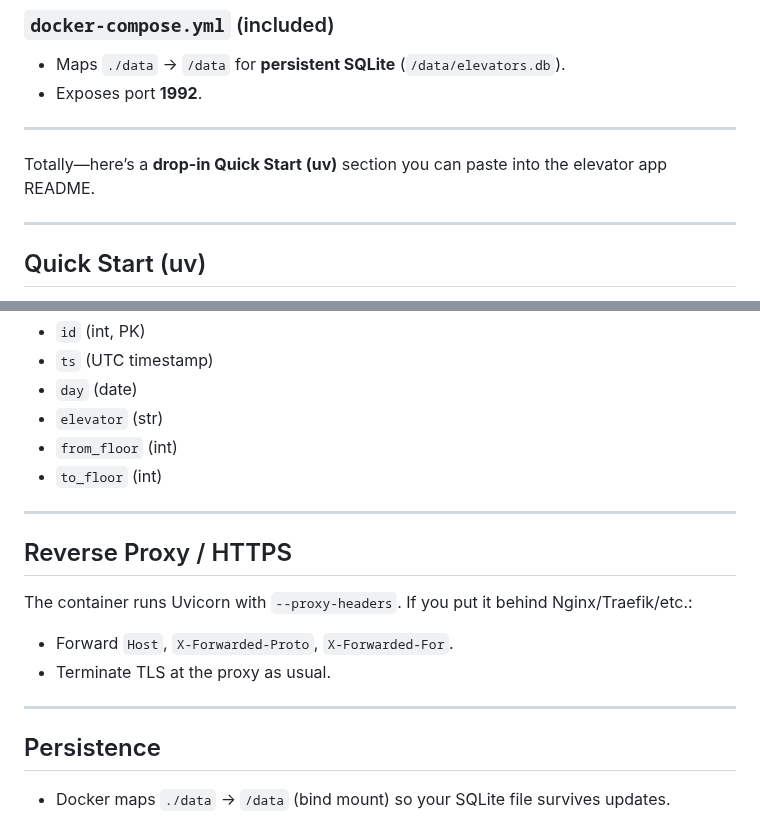
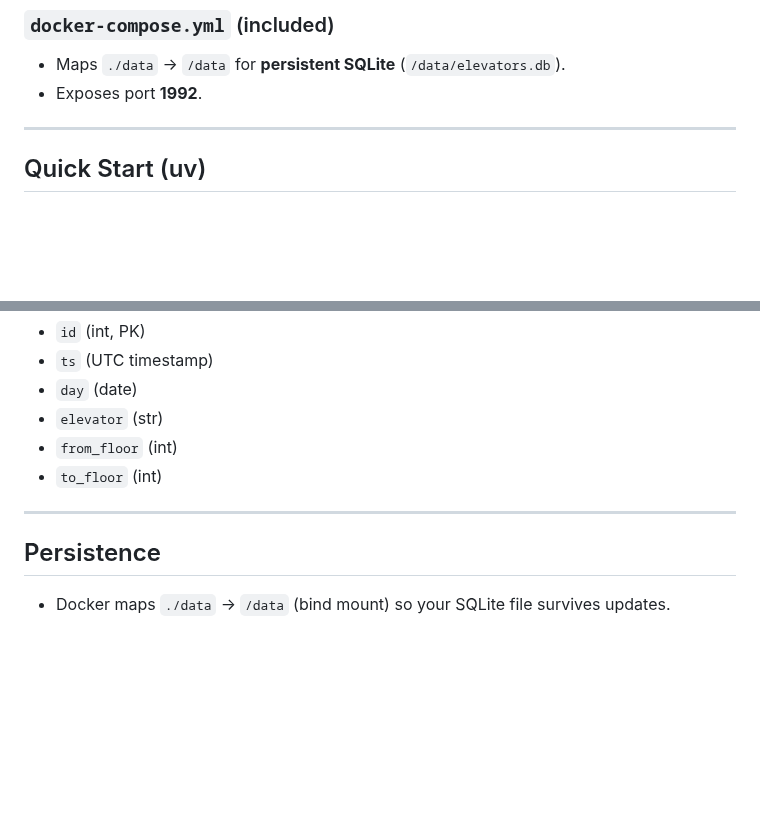
Before and after one commit to timovp/elevator-tracker, a Markdown page: README.md, 2 parts joined by grey strips. GitHub-like rendering; blank space fills up the shorter version.

Commit message:
unneeded reverse proxy text

```diff
--- a/README.md
+++ b/README.md
@@ -40,9 +40,6 @@ docker compose up --build
 
 * Maps `./data` → `/data` for **persistent SQLite** (`/data/elevators.db`).
 * Exposes port **1992**.
-
----
-Totally—here’s a **drop-in Quick Start (uv)** section you can paste into the elevator app README.
 
 ---
 
@@ -156,15 +153,6 @@ DATABASE_URL=sqlite:////data/elevators.db
 
 ---
 
-## Reverse Proxy / HTTPS
-
-The container runs Uvicorn with `--proxy-headers`. If you put it behind Nginx/Traefik/etc.:
-
-* Forward `Host`, `X-Forwarded-Proto`, `X-Forwarded-For`.
-* Terminate TLS at the proxy as usual.
-
----
-
 ## Persistence
 
 * Docker maps `./data` → `/data` (bind mount) so your SQLite file survives updates.
```
